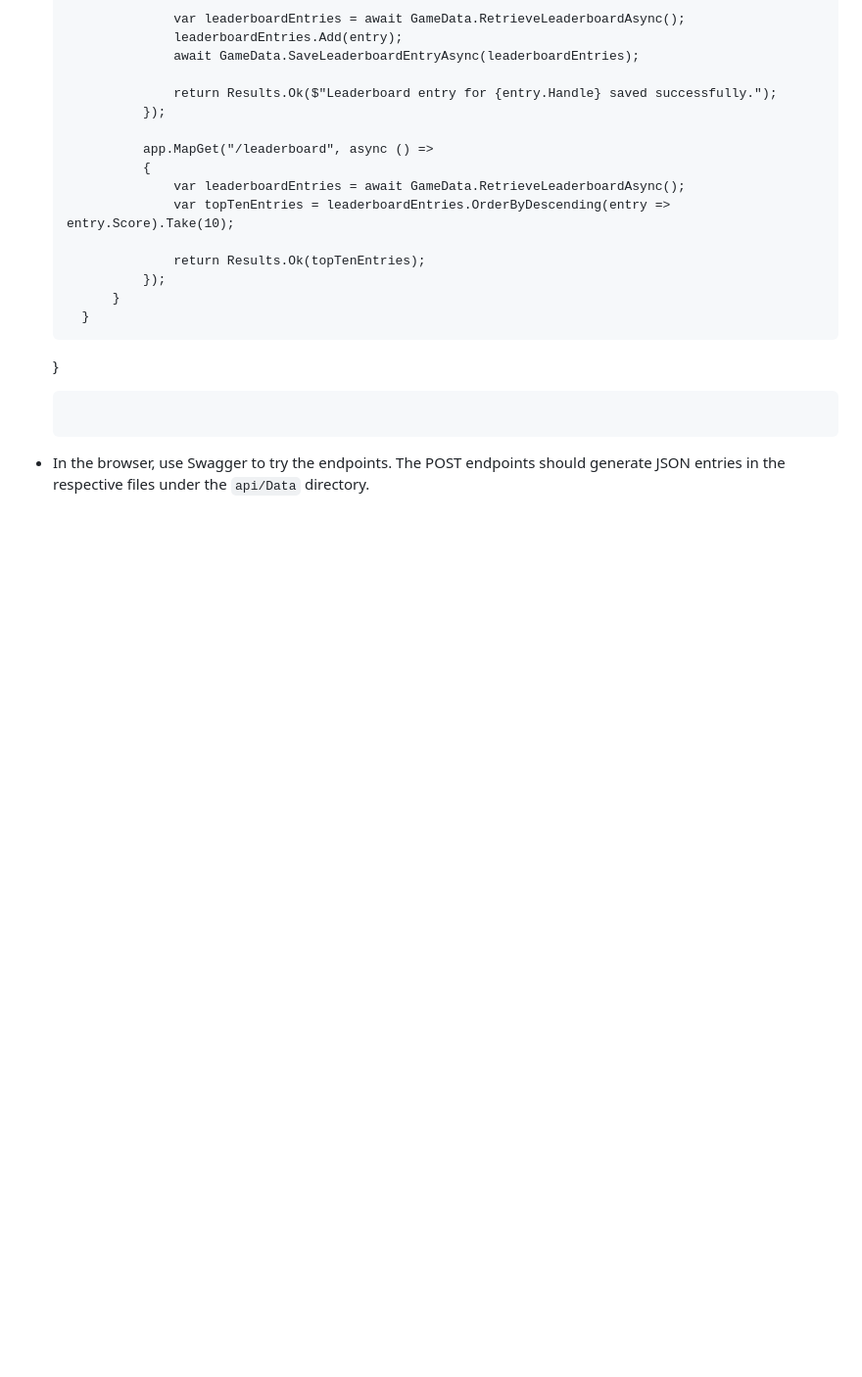
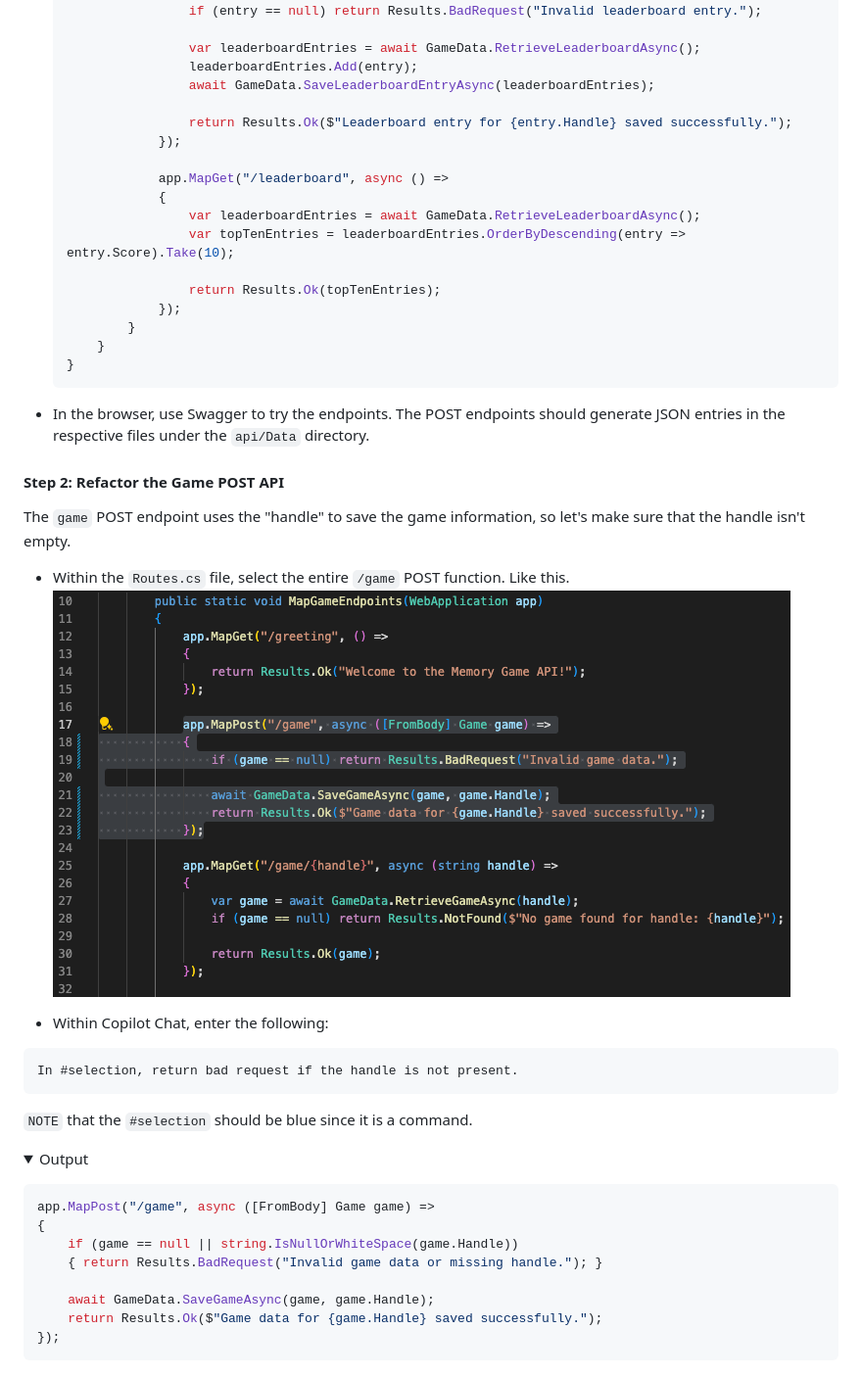
Before and after one commit to im-copilot-sandbox/csharp-webapi-memorygame, a Markdown page: README/WORKSHOP.md, the part around the change printed below. Shown: that part at 98% size. Rendered like a GitHub page; pictures changed too: README/images/select_game_post.png (added); folded sections open; blank space fills up the shorter version.

Commit message:
refactored game post

````diff
--- a/README/WORKSHOP.md
+++ b/README/WORKSHOP.md
@@ -89,7 +90,39 @@ It's recommended to perform all the commands via GitHub Chat vs. inline code. Th
         }
     }
     ```
+
 </p>
 </details>
 
 - In the browser, use Swagger to try the endpoints. The POST endpoints should generate JSON entries in the respective files under the `api/Data` directory.
+
+#### Step 2: Refactor the Game POST API
+
+The `game` POST endpoint uses the "handle" to save the game information, so let's make sure that the handle isn't empty.
+
+- Within the `Routes.cs` file, select the entire `/game` POST function. Like this.
+    ![File Selection Prompting Example](./images/select_game_post.png)
+
+- Within Copilot Chat, enter the following:
+
+```text
+In #selection, return bad request if the handle is not present.
+```
+
+`NOTE` that the `#selection` should be blue since it is a command.
+
+<details>
+<summary>Output</summary>
+<p>
+
+```cs
+app.MapPost("/game", async ([FromBody] Game game) =>
+{
+    if (game == null || string.IsNullOrWhiteSpace(game.Handle))
+    { return Results.BadRequest("Invalid game data or missing handle."); }
+
+    await GameData.SaveGameAsync(game, game.Handle);
+    return Results.Ok($"Game data for {game.Handle} saved successfully.");
+});
+```
+
````
Also changed, not shown: other parts of README/WORKSHOP.md (+4 -1 lines), 1 other file.
